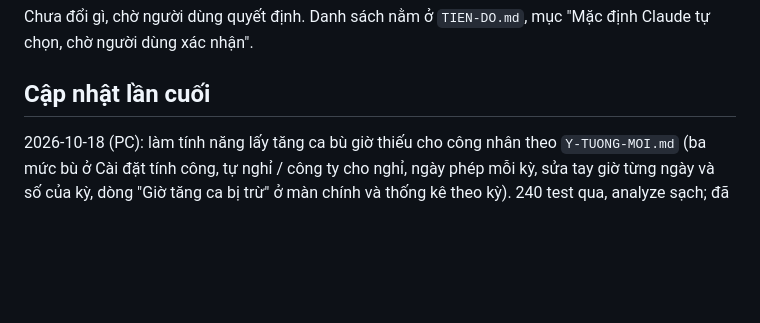
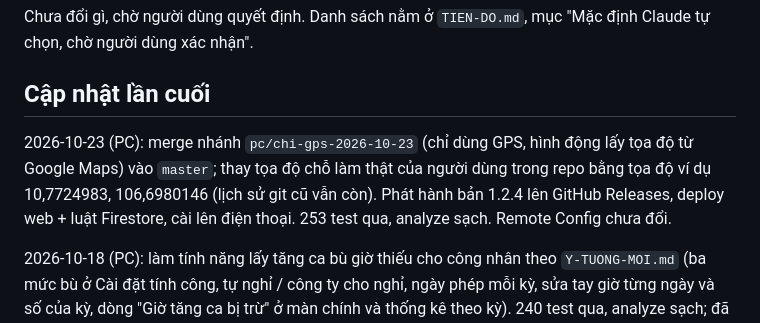
Before and after one commit to AissNguyen/cham-cong-don-gian, a Markdown page: CLAUDE.md, the part around the change. Rendered like a GitHub page; blank space fills up the shorter version.

Commit message:
Ghi tiến độ: phát hành 1.2.4, deploy web
Co-Authored-By: Claude Opus 5.5 <noreply@anthropic.com>

```diff
--- a/CLAUDE.md
+++ b/CLAUDE.md
@@ -35,6 +35,8 @@ Chưa đổi gì, chờ người dùng quyết định. Danh sách nằm ở `TI
 
 ## Cập nhật lần cuối
 
+2026-10-23 (PC): merge nhánh `pc/chi-gps-2026-10-23` (chỉ dùng GPS, hình động lấy tọa độ từ Google Maps) vào `master`; thay tọa độ chỗ làm thật của người dùng trong repo bằng tọa độ ví dụ 10,7724983, 106,6980146 (lịch sử git cũ vẫn còn). Phát hành bản 1.2.4 lên GitHub Releases, deploy web + luật Firestore, cài lên điện thoại. 253 test qua, analyze sạch. Remote Config chưa đổi.
+
 2026-10-18 (PC): làm tính năng lấy tăng ca bù giờ thiếu cho công nhân theo `Y-TUONG-MOI.md` (ba mức bù ở Cài đặt tính công, tự nghỉ / công ty cho nghỉ, ngày phép mỗi kỳ, sửa tay giờ từng ngày và số của kỳ, dòng "Giờ tăng ca bị trừ" ở màn chính và thống kê theo kỳ). 240 test qua, analyze sạch; đã build APK, cài lên điện thoại và mở được app, chưa thử tính năng trên máy. Chưa commit, chưa deploy web.
 
 2026-10-16 (cloud, nhánh `claude/huong-dan-tung-buoc`, PR vào `master`): viết khung giới thiệu lần đầu mở app và chuyến hướng dẫn làm thử trên màn chính (`lib/onboarding/`), dữ liệu tập tự trả về như cũ. 219 test qua, analyze sạch; chưa thử trên điện thoại thật, chưa build APK, chưa deploy.
```
Also changed, not shown: TIEN-DO.md (+6 -6 lines).
